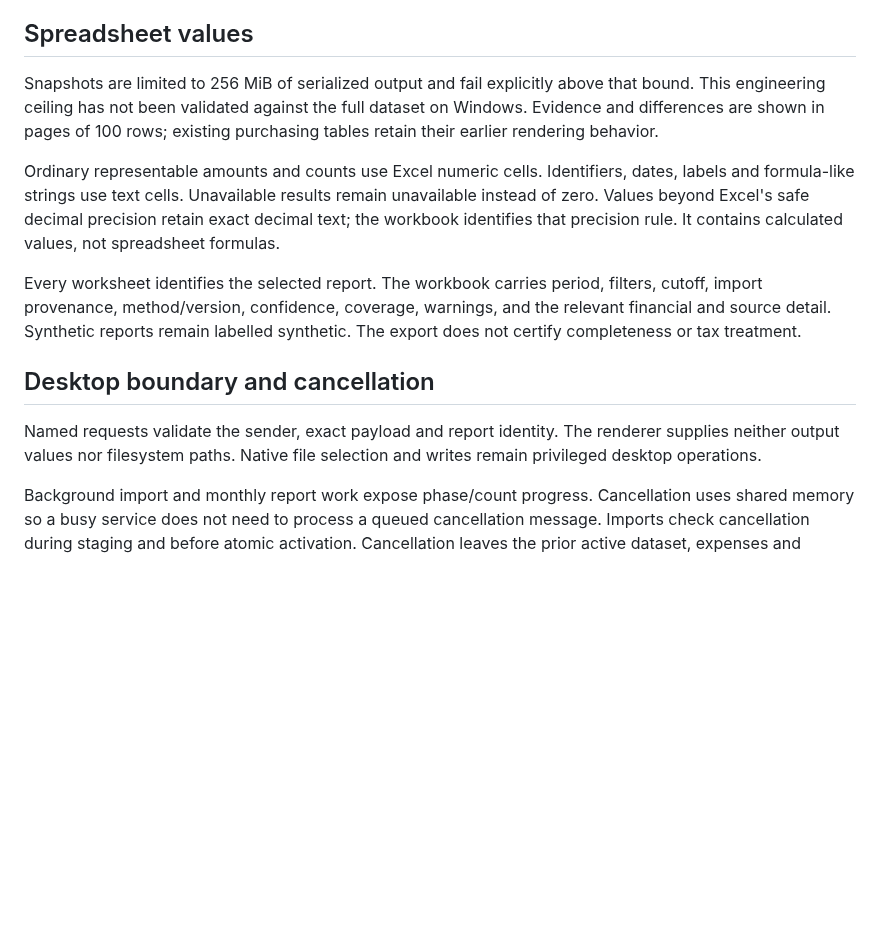
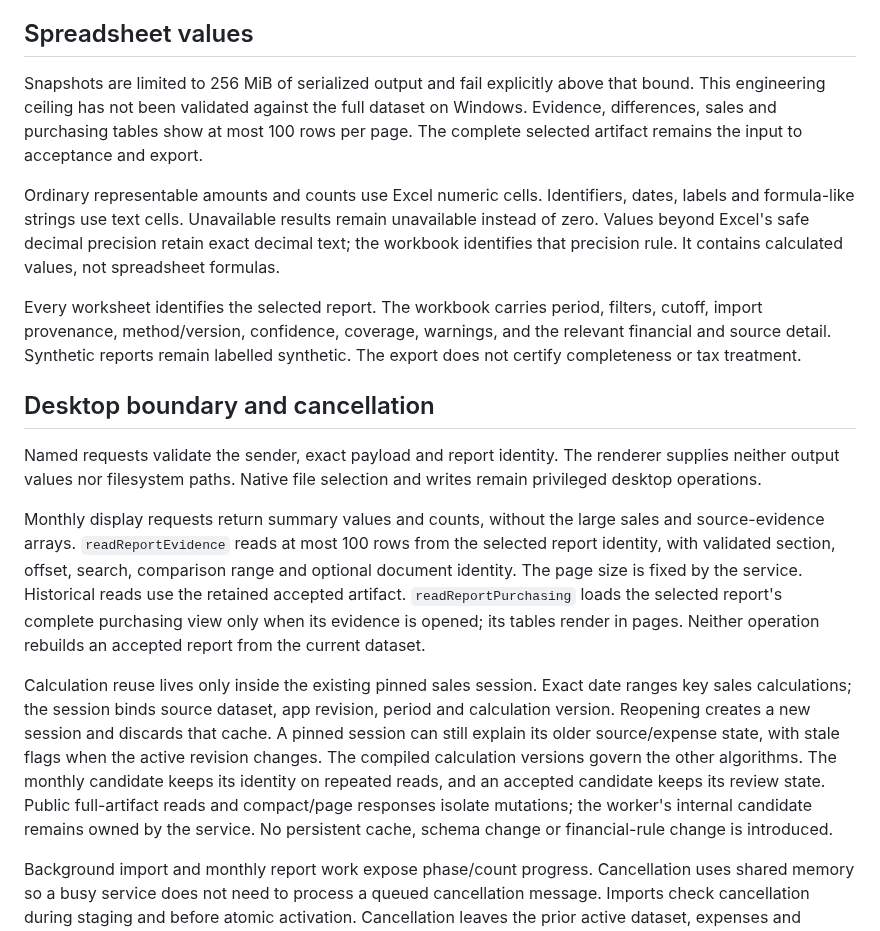
Before and after one commit to AlesSystems/esmer-market-analytics, a Markdown page: docs/contracts/reports.md, the part around the change. Rendered like a GitHub page; blank space fills up the shorter version.

Commit message:
docs(perf): record passing Windows interactions and acceptance limits

```diff
--- a/docs/contracts/reports.md
+++ b/docs/contracts/reports.md
@@ -18,7 +18,7 @@ The retained rule manifest records the calculation identities and decimal conven
 
 ## Spreadsheet values
 
-Snapshots are limited to 256 MiB of serialized output and fail explicitly above that bound. This engineering ceiling has not been validated against the full dataset on Windows. Evidence and differences are shown in pages of 100 rows; existing purchasing tables retain their earlier rendering behavior.
+Snapshots are limited to 256 MiB of serialized output and fail explicitly above that bound. This engineering ceiling has not been validated against the full dataset on Windows. Evidence, differences, sales and purchasing tables show at most 100 rows per page. The complete selected artifact remains the input to acceptance and export.
 
 Ordinary representable amounts and counts use Excel numeric cells. Identifiers, dates, labels and formula-like strings use text cells. Unavailable results remain unavailable instead of zero. Values beyond Excel's safe decimal precision retain exact decimal text; the workbook identifies that precision rule. It contains calculated values, not spreadsheet formulas.
 
@@ -28,6 +28,10 @@ Every worksheet identifies the selected report. The workbook carries period, fil
 
 Named requests validate the sender, exact payload and report identity. The renderer supplies neither output values nor filesystem paths. Native file selection and writes remain privileged desktop operations.
 
+Monthly display requests return summary values and counts, without the large sales and source-evidence arrays. `readReportEvidence` reads at most 100 rows from the selected report identity, with validated section, offset, search, comparison range and optional document identity. The page size is fixed by the service. Historical reads use the retained accepted artifact. `readReportPurchasing` loads the selected report's complete purchasing view only when its evidence is opened; its tables render in pages. Neither operation rebuilds an accepted report from the current dataset.
+
+Calculation reuse lives only inside the existing pinned sales session. Exact date ranges key sales calculations; the session binds source dataset, app revision, period and calculation version. Reopening creates a new session and discards that cache. A pinned session can still explain its older source/expense state, with stale flags when the active revision changes. The compiled calculation versions govern the other algorithms. The monthly candidate keeps its identity on repeated reads, and an accepted candidate keeps its review state. Public full-artifact reads and compact/page responses isolate mutations; the worker's internal candidate remains owned by the service. No persistent cache, schema change or financial-rule change is introduced.
+
 Background import and monthly report work expose phase/count progress. Cancellation uses shared memory so a busy service does not need to process a queued cancellation message. Imports check cancellation during staging and before atomic activation. Cancellation leaves the prior active dataset, expenses and accepted reports intact; completion wins after the commit. Monthly calculation checks cancellation between calculation sections. A single section or input parse can delay cancellation, so the Windows handoff measures latency and navigation responsiveness on representative data.
 
 See [local evidence](../evidence/phase-8-local.md) for verified cases, limits and remaining acceptance gates.
```
Also changed, not shown: docs/evidence/windows-phase-8-performance.md (added, +112 -0 lines), docs/evidence/windows-phase-8.md (+4 -4 lines), docs/evidence/windows-phase-8-performance-evidence.png (added), docs/evidence/windows-phase-8-performance-transactions.png (added), 3 other files.
